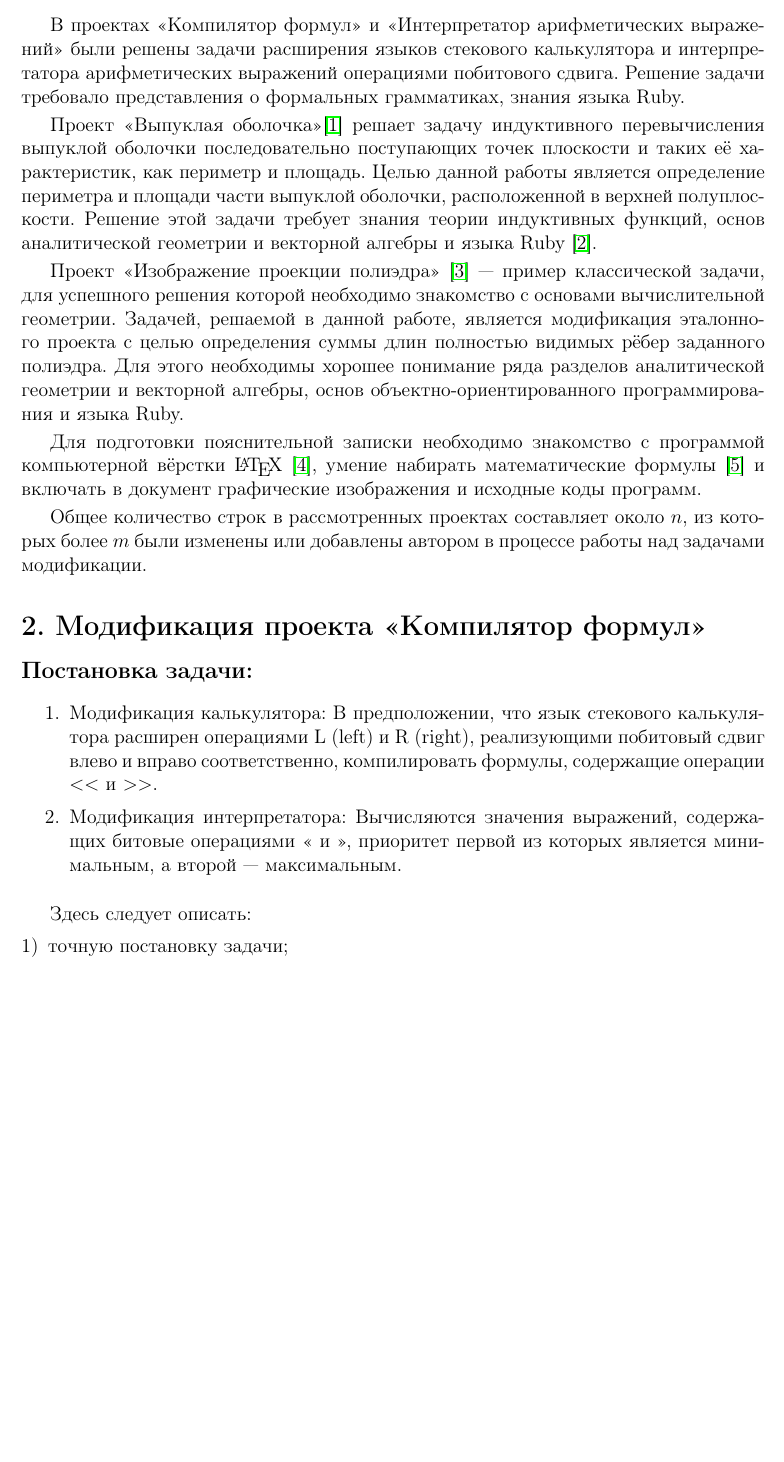
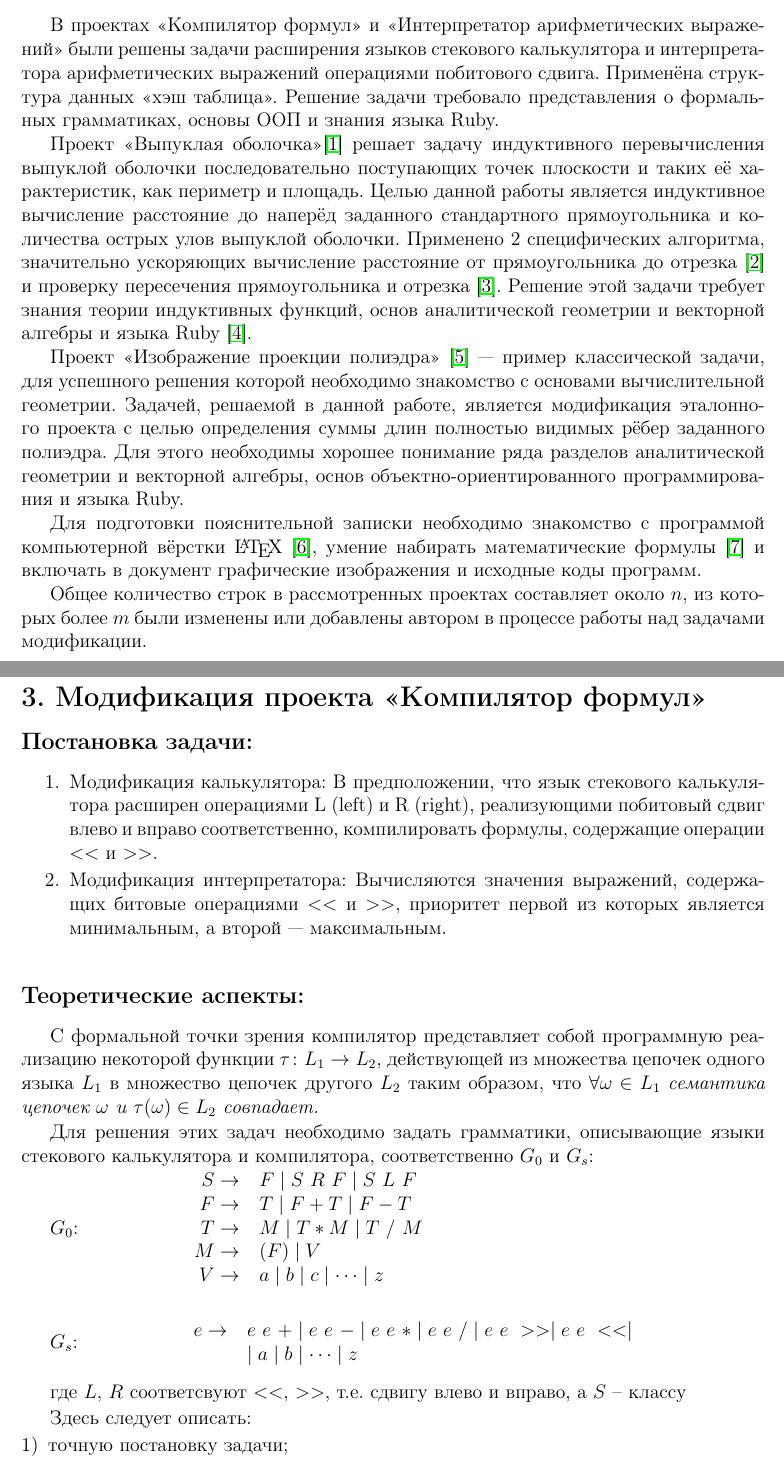
Before and after one commit to AShedko/Report, a LaTeX book (paper.tex, which reads intro.tex, sect1.tex): part of page 3 of 4 before the commit and two parts of pages 3 and 10 of 11 after it, the two joined at a grey line, cut so that both start at the same text, the shorter picture padded with empty space. The pictures show the PDF file paper.pdf that the author committed with the source.

Commit message:
Some additions to section1 and the introduction

```diff
--- a/intro.tex
+++ b/intro.tex
@@ -3,16 +3,20 @@
 В проектах «Компилятор формул» и «Интерпретатор арифметических
 выражений» были решены задачи расширения языков стекового калькулятора
 и интерпретатора арифметических выражений операциями побитового сдвига.
-Решение задачи требовало представления о формальных грамматиках,
+Применёна структура данных <<хэш таблица>>.
+Решение задачи требовало представления о формальных грамматиках, основы ООП и
 знания языка Ruby.
 
 Проект «Выпуклая оболочка»\cite{convex} решает задачу индуктивного
 перевычисления
 выпуклой оболочки последовательно поступающих точек плоскости и таких её
 характеристик, как периметр и площадь. Целью данной работы является
-определение периметра и площади части выпуклой оболочки, расположенной
-в верхней полуплоскости. Решение этой задачи требует знания теории индуктивных
-функций, основ аналитической геометрии и векторной алгебры
+индуктивное вычисление расстояние до наперёд заданного стандартного прямоугольника
+и количества острых улов выпуклой оболочки. Применено 2 специфических алгоритма,
+значительно ускоряющих вычисление расстояние от прямоугольника до
+отрезка~\cite{seginters} и проверку пересечения прямоугольника и
+отрезка~\cite{barsky}. Решение этой задачи требует знания
+теории индуктивных функций, основ аналитической геометрии и векторной алгебры
 и языка Ruby~\cite{ruby}.
 
 Проект «Изображение проекции полиэдра»~\cite{polyedr}~--- пример
--- a/sect1.tex
+++ b/sect1.tex
@@ -8,6 +8,20 @@
 реализующими побитовый сдвиг влево и вправо соответственно, компилировать
 формулы, содержащие операции $<<$ и $>>$.
 \item Модификация интерпретатора:
-Вычисляются значения выражений, содержащих битовые операциями << и >>,
+Вычисляются значения выражений, содержащих битовые операциями  $<<$ и $>>$,
 приоритет первой из которых является минимальным, а второй — максимальным.
 \end{enumerate}
+
+\subsection{Теоретические аспекты:}
+С формальной точки зрения компилятор представляет собой программную реализацию
+некоторой функции $\tau\colon L_1 \rightarrow L_2$, действующей из множества
+цепочек одного языка $L_1$ в множество цепочек другого $L_2$ таким образом, что
+$\forall \omega \in L_1$ {\em семантика цепочек $\omega$ и $\tau(\omega)\in L_2$
+ совпадает.}
+
+Для решения этих задач необходимо задать грамматики, описывающие языки стекового
+калькулятора и компилятора, соответственно $G_0$ и $G_s$:
+
+$G_0$:
+\medskip
+\noindent\hspace{2cm}
@@ -14,3 +41,8 @@
+$e\rightarrow$ & $e~e~+ \mid e~e~-\mid e~e~* \mid e~e~/ \mid e~e~>>\mid e~e~<<\mid$\\
+&$\mid a \mid b \mid \dots \mid z$
+\end{tabular}
+
+ где $L$, $R$ соответсвуют $<<$, $>>$, т.е. сдвигу влево и вправо, а $S$ -- классу
 
 Здесь следует описать:
 \begin{enumerate}[1)]
```
Also changed, not shown: bib.tex (+8 -6 lines), paper.tex (+1 -1 lines), paper.pdf, sect1.tex (13 more changed lines), 6 other files.
